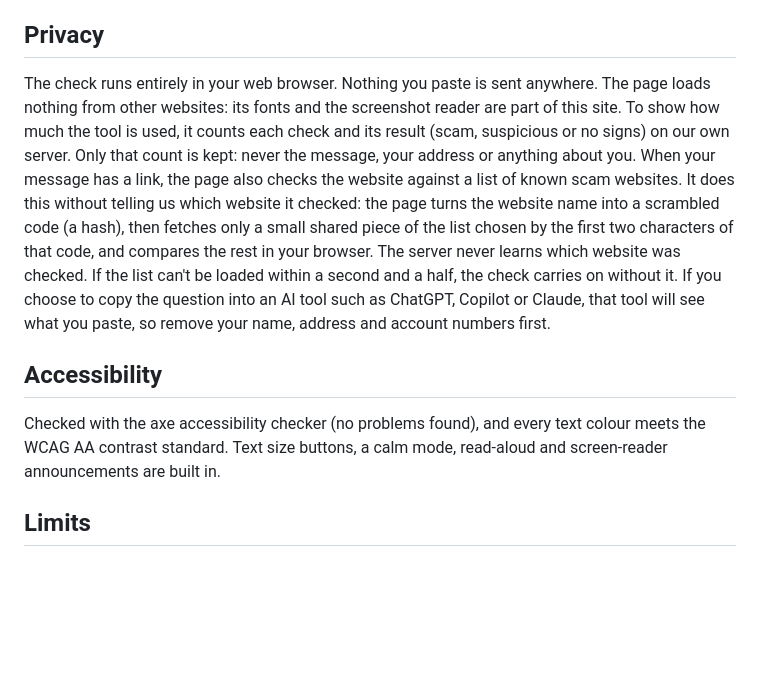
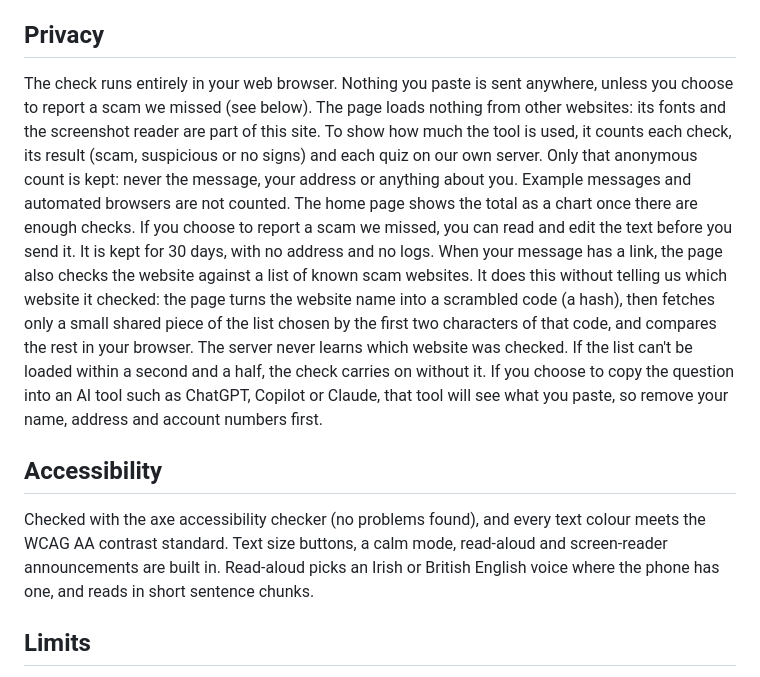
Before and after one commit to olearydc/is-this-a-scam, a Markdown page: README.md, the part around one of its changes. Rendered like a GitHub page; blank space fills up the shorter version.

```diff
--- a/README.md
+++ b/README.md
@@ -38,11 +43,11 @@ Paste the message in, watch it being checked, and get a clear answer with plain
 
 ## Privacy
 
-The check runs entirely in your web browser. Nothing you paste is sent anywhere. The page loads nothing from other websites: its fonts and the screenshot reader are part of this site. To show how much the tool is used, it counts each check and its result (scam, suspicious or no signs) on our own server. Only that count is kept: never the message, your address or anything about you. When your message has a link, the page also checks the website against a list of known scam websites. It does this without telling us which website it checked: the page turns the website name into a scrambled code (a hash), then fetches only a small shared piece of the list chosen by the first two characters of that code, and compares the rest in your browser. The server never learns which website was checked. If the list can't be loaded within a second and a half, the check carries on without it. If you choose to copy the question into an AI tool such as ChatGPT, Copilot or Claude, that tool will see what you paste, so remove your name, address and account numbers first.
+The check runs entirely in your web browser. Nothing you paste is sent anywhere, unless you choose to report a scam we missed (see below). The page loads nothing from other websites: its fonts and the screenshot reader are part of this site. To show how much the tool is used, it counts each check, its result (scam, suspicious or no signs) and each quiz on our own server. Only that anonymous count is kept: never the message, your address or anything about you. Example messages and automated browsers are not counted. The home page shows the total as a chart once there are enough checks. If you choose to report a scam we missed, you can read and edit the text before you send it. It is kept for 30 days, with no address and no logs. When your message has a link, the page also checks the website against a list of known scam websites. It does this without telling us which website it checked: the page turns the website name into a scrambled code (a hash), then fetches only a small shared piece of the list chosen by the first two characters of that code, and compares the rest in your browser. The server never learns which website was checked. If the list can't be loaded within a second and a half, the check carries on without it. If you choose to copy the question into an AI tool such as ChatGPT, Copilot or Claude, that tool will see what you paste, so remove your name, address and account numbers first.
 
 ## Accessibility
 
-Checked with the axe accessibility checker (no problems found), and every text colour meets the WCAG AA contrast standard. Text size buttons, a calm mode, read-aloud and screen-reader announcements are built in.
+Checked with the axe accessibility checker (no problems found), and every text colour meets the WCAG AA contrast standard. Text size buttons, a calm mode, read-aloud and screen-reader announcements are built in. Read-aloud picks an Irish or British English voice where the phone has one, and reads in short sentence chunks.
 
 ## Limits
 
```
Also changed, not shown: other parts of README.md (+8 -3 lines), PROJECT-NOTES.md (+31 -4 lines).
